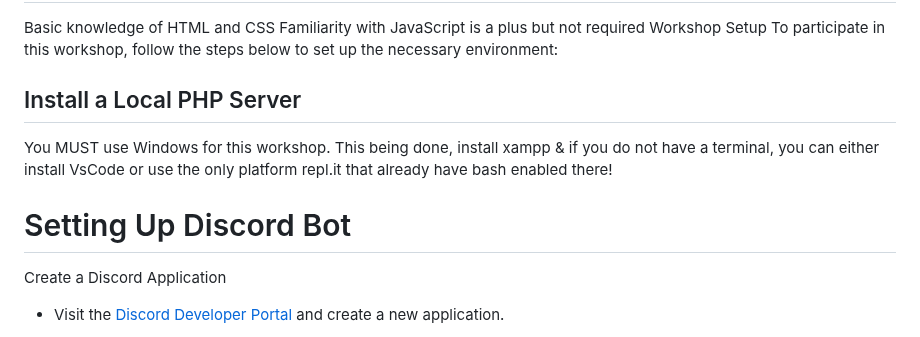
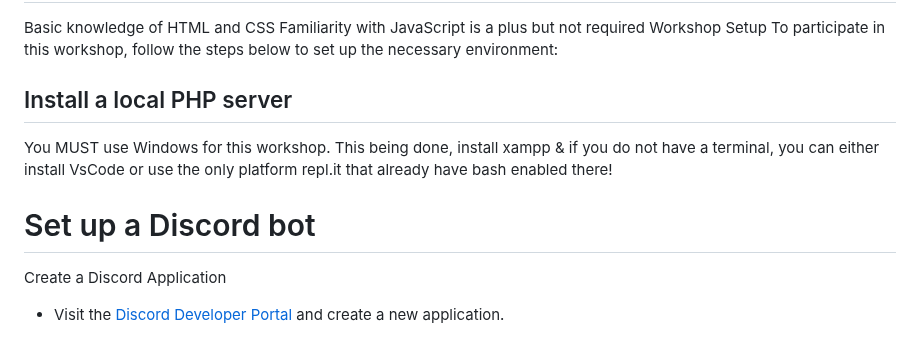
Before and after one commit to druksx/discord-add-workshop, a Markdown page: README.md, the part around the change. GitHub-like rendering.

```diff
--- a/README.md
+++ b/README.md
@@ -9,11 +9,11 @@ Familiarity with JavaScript is a plus but not required
 Workshop Setup
 To participate in this workshop, follow the steps below to set up the necessary environment:
 
-## Install a Local PHP Server
+## Install a local PHP server
 
 You MUST use Windows for this workshop. This being done, install xampp & if you do not have a terminal, you can either install VsCode or use the only platform repl.it that already have bash enabled there!
 
-# Setting Up Discord Bot
+# Set up a Discord bot
 Create a Discord Application
 
 * Visit the [Discord Developer Portal](https://discord.com/developers/applications) and create a new application.
```
